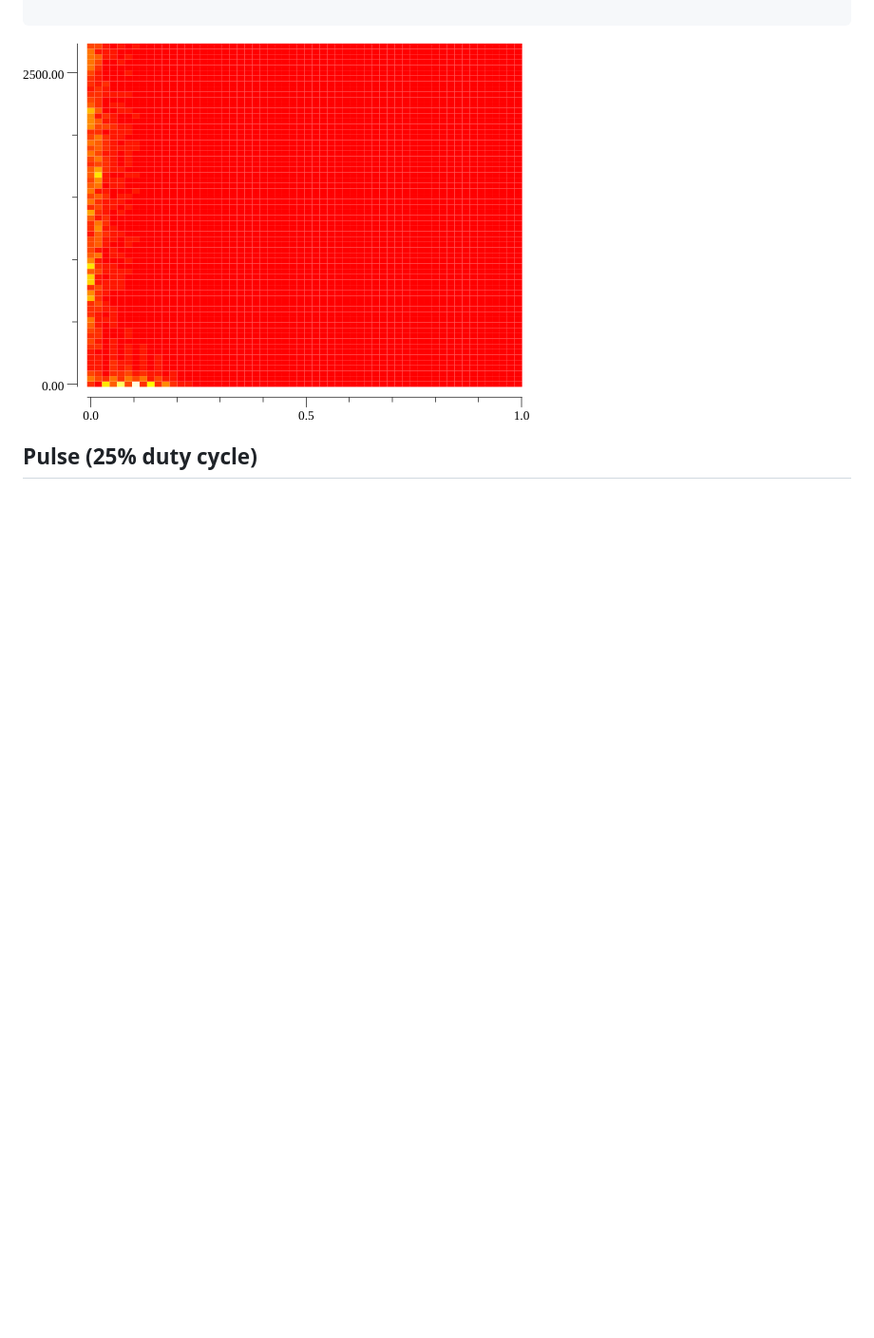
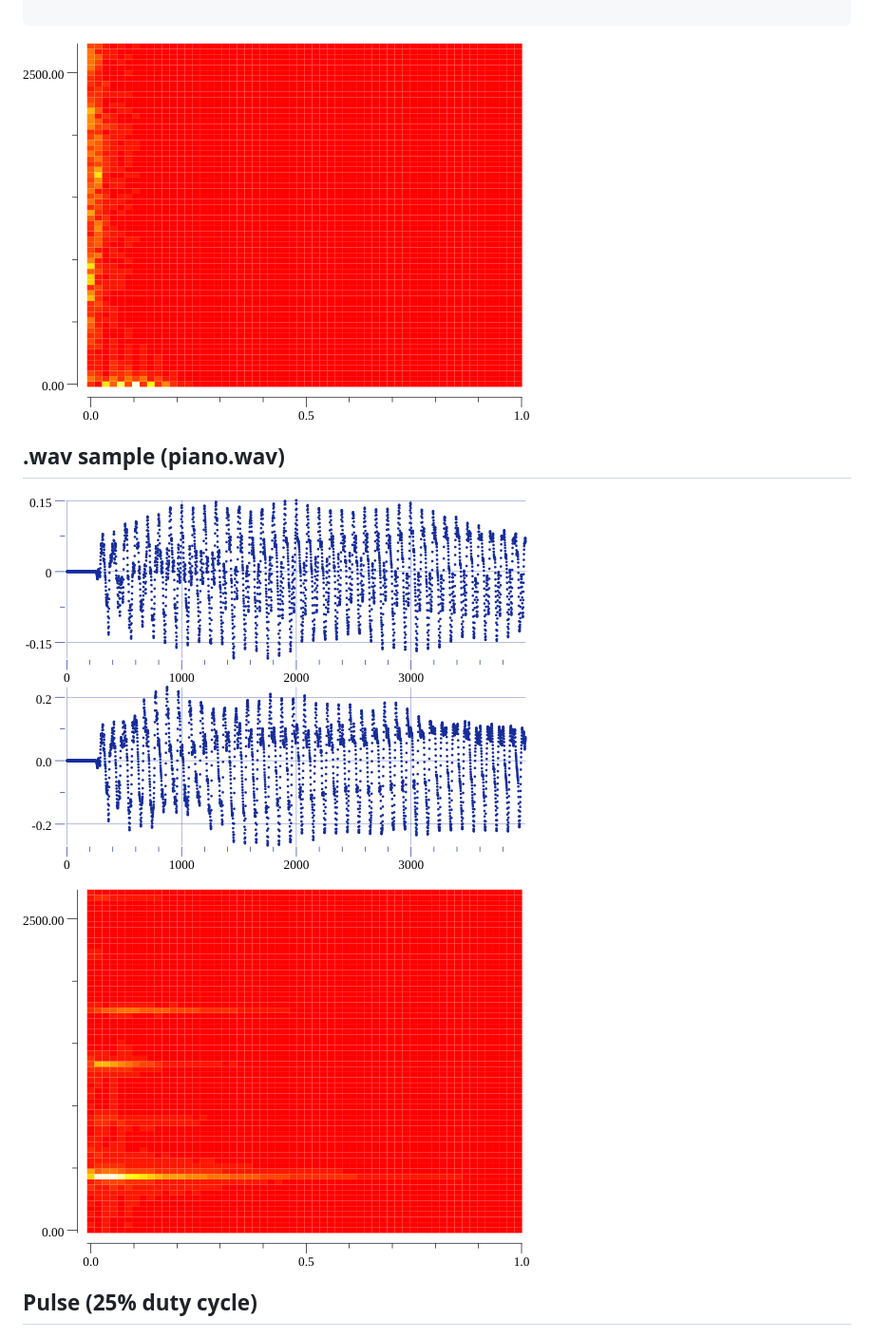
Before and after one commit to bspaans/bleep, a Markdown page: demo/plots/README.md, the part around the change. Shown: that part at 95% size. Drawn GitHub-style; pictures changed too: demo/plots/wav_piano.png (added), demo/plots/wav_piano_spectrogram.png (added); blank space fills up the shorter version.

Commit message:
Add piano plot

```diff
--- a/demo/plots/README.md
+++ b/demo/plots/README.md
@@ -139,6 +139,12 @@ func main() {
 
 ![.wav sample spectrogram](./wav_spectrogram.png)
 
+## .wav sample (piano.wav)
+
+![.wav sample](./wav_piano.png)
+
+![.wav sample spectrogram](./wav_piano_spectrogram.png)
+
 ## Pulse (25% duty cycle)
 
 ![Pulse wave](./pulse_wave.png)
```
Also changed, not shown: 1 other file.
